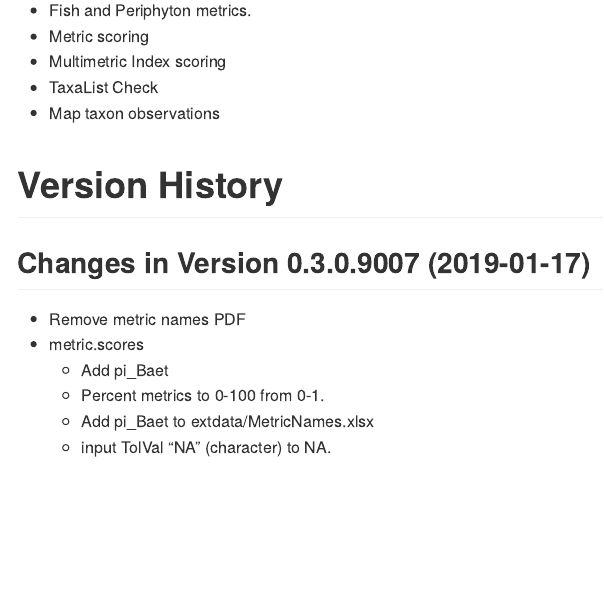
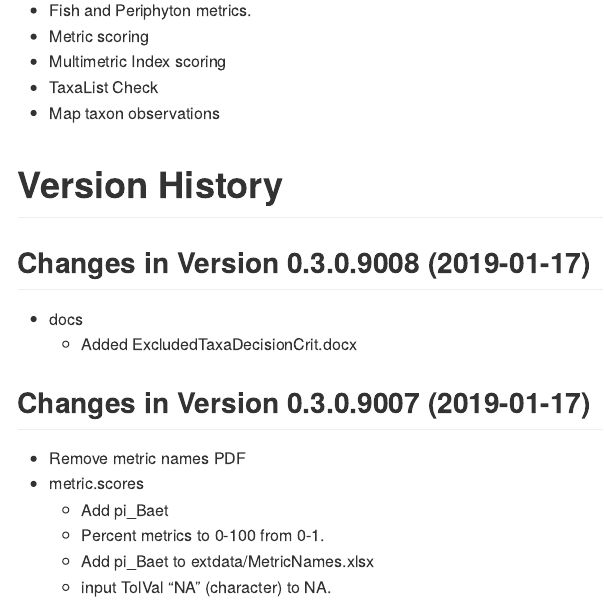
Before and after one commit to leppott/BioMonTools, an R Markdown document (NEWS.rmd): the page in a window 1100 px wide, from 490 px down. Rendered offline with R 4.5, knitr and Pandoc, with nearby package versions.

Commit message:
v0.3.0.9008
/docs, Excluded Taxa document.

```diff
--- a/NEWS.rmd
+++ b/NEWS.rmd
@@ -31,6 +31,11 @@ cat(paste0("Last Update: ",Sys.time()))
 * Map taxon observations
 
 # Version History
+
+## Changes in Version 0.3.0.9008 (2019-01-17)
+
+* docs
+    + Added ExcludedTaxaDecisionCrit.docx
 
 ## Changes in Version 0.3.0.9007 (2019-01-17)
 
```
Also changed, not shown: inst/doc/ExcludedTaxaDecisionCrit.pdf (added), 4 other files.
